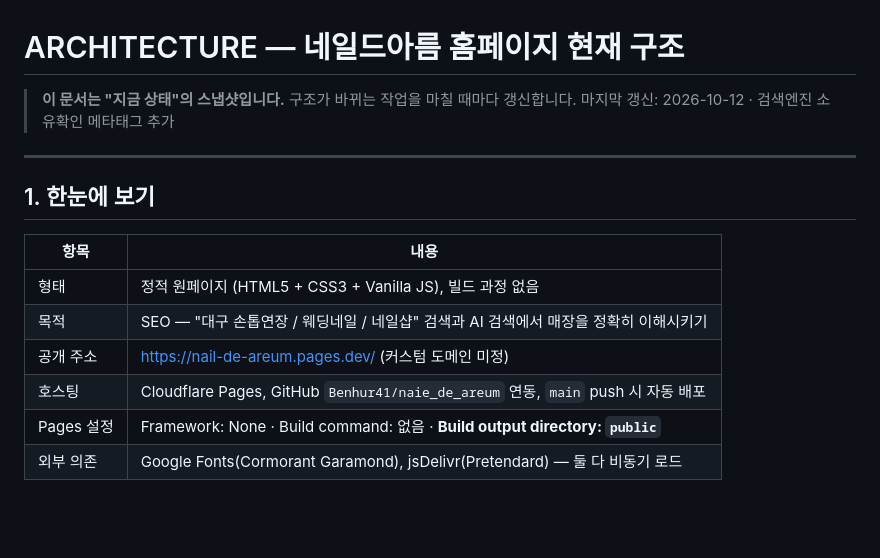
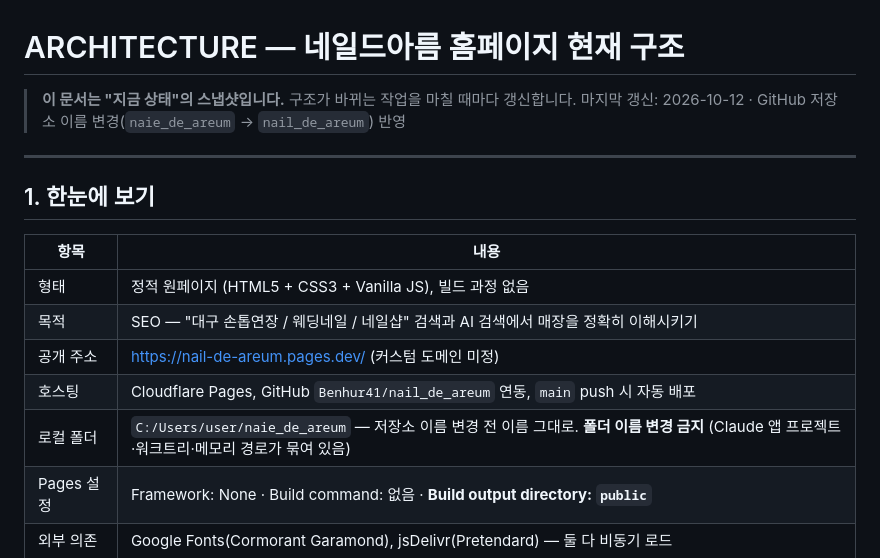
Before and after one commit to Benhur41/naie_de_areum, a Markdown page: ARCHITECTURE.md, the part around the change. Rendered like a GitHub page; blank space fills up the shorter version.

Commit message:
Update docs for GitHub repository rename to nail_de_areum
- ARCHITECTURE.md: new repo name; note that the local folder keeps the
  old name and must not be renamed
- TODO.md: log the rename

Co-Authored-By: Claude Opus 5.5 <noreply@anthropic.com>

```diff
--- a/ARCHITECTURE.md
+++ b/ARCHITECTURE.md
@@ -1,7 +1,7 @@
 # ARCHITECTURE — 네일드아름 홈페이지 현재 구조
 
 > **이 문서는 "지금 상태"의 스냅샷입니다.** 구조가 바뀌는 작업을 마칠 때마다 갱신합니다.
-> 마지막 갱신: 2026-10-12 · 검색엔진 소유확인 메타태그 추가
+> 마지막 갱신: 2026-10-12 · GitHub 저장소 이름 변경(`naie_de_areum` → `nail_de_areum`) 반영
 
 ---
 
@@ -12,7 +12,8 @@
 | 형태 | 정적 원페이지 (HTML5 + CSS3 + Vanilla JS), 빌드 과정 없음 |
 | 목적 | SEO — "대구 손톱연장 / 웨딩네일 / 네일샵" 검색과 AI 검색에서 매장을 정확히 이해시키기 |
 | 공개 주소 | https://nail-de-areum.pages.dev/ (커스텀 도메인 미정) |
-| 호스팅 | Cloudflare Pages, GitHub `Benhur41/naie_de_areum` 연동, `main` push 시 자동 배포 |
+| 호스팅 | Cloudflare Pages, GitHub `Benhur41/nail_de_areum` 연동, `main` push 시 자동 배포 |
+| 로컬 폴더 | `C:/Users/user/naie_de_areum` — 저장소 이름 변경 전 이름 그대로. **폴더 이름 변경 금지** (Claude 앱 프로젝트·워크트리·메모리 경로가 묶여 있음) |
 | Pages 설정 | Framework: None · Build command: 없음 · **Build output directory: `public`** |
 | 외부 의존 | Google Fonts(Cormorant Garamond), jsDelivr(Pretendard) — 둘 다 비동기 로드 |
 
```
Also changed, not shown: TODO.md (+2 -1 lines).
